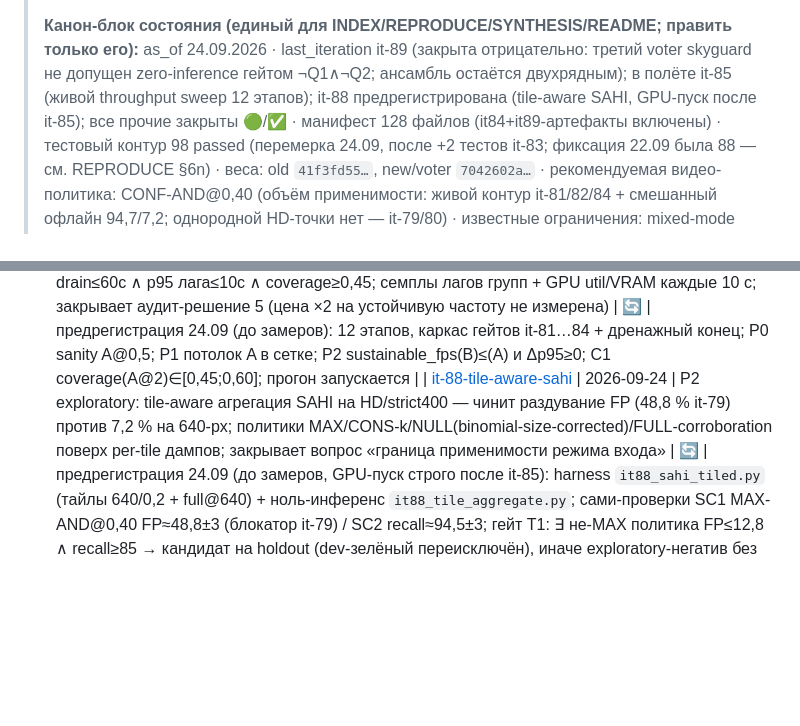
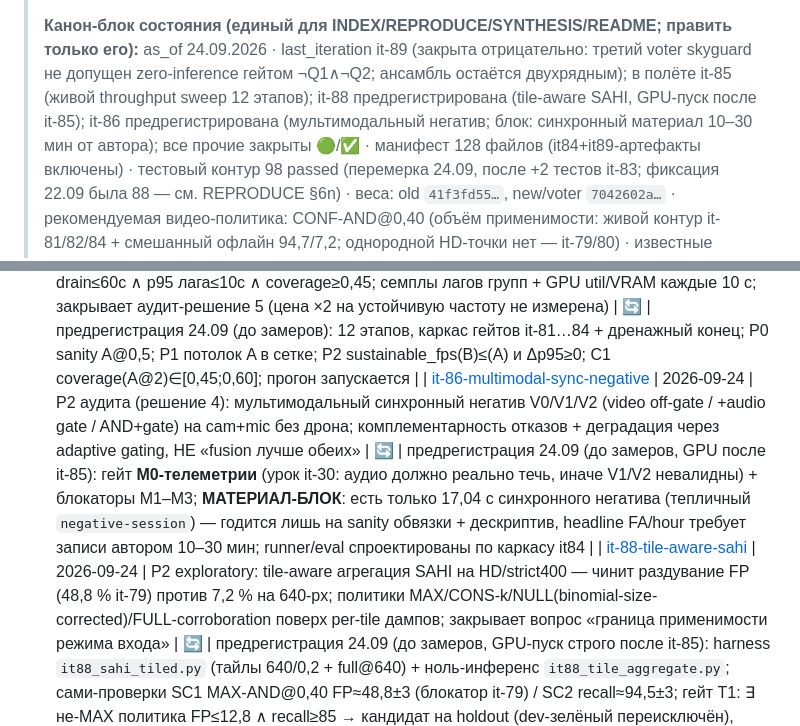
Before and after one commit to Yagiar/MasterResearch, a Markdown page: research/INDEX.md, 2 parts joined by grey strips. Drawn GitHub-style; blank space fills up the shorter version.

Commit message:
research: it-86 предрегистрация — мультимодальный синхронный негатив V0/V1/V2 (аудит-решение 4); блок: синхронный материал 10–30 мин (есть 17,04 с — sanity-обвязка); GPU после it-85

```diff
--- a/research/INDEX.md
+++ b/research/INDEX.md
@@ -6,7 +6,9 @@
 > **Канон-блок состояния (единый для INDEX/REPRODUCE/SYNTHESIS/README; править только его):**
 > as_of 24.09.2026 · last_iteration it-89 (закрыта отрицательно: третий voter skyguard не допущен
 > zero-inference гейтом ¬Q1∧¬Q2; ансамбль остаётся двухрядным); в полёте it-85 (живой throughput
-> sweep 12 этапов); it-88 предрегистрирована (tile-aware SAHI, GPU-пуск после it-85); все прочие закрыты 🟢/✅ ·
+> sweep 12 этапов); it-88 предрегистрирована (tile-aware SAHI, GPU-пуск после it-85); it-86
+> предрегистрирована (мультимодальный негатив; блок: синхронный материал 10–30 мин от автора);
+> все прочие закрыты 🟢/✅ ·
 > манифест 128 файлов (it84+it89-артефакты включены) · тестовый контур 98 passed (перемерка 24.09, после +2 тестов it-83;
 > фиксация 22.09 была 88 — см. REPRODUCE §6n) · веса: old `41f3fd55…`, new/voter `7042602a…` ·
 > рекомендуемая видео-политика: CONF-AND@0,40 (объём применимости: живой контур it-81/82/84 +
@@ -126,5 +128,6 @@
 | [it-83-media-ts-fix](iterations/it-83-media-ts-fix.md) | 2026-09-24 | P0 аудита 24.09: фикс media_ts режима папки mmaud_replay (таймбейс = requested_fps вместо номинальных 30 Hz; находка it-82 — сжатие ×15) + 2 теста + живой короткой sanity A/B (S1 ratio media/wall ∈ [0,8;1,2], S2 непереворот FP-эффекта AND<old); блокер it-84/it-86 | 🟢 | ЗАВЕРШЕНА 24.09: гейты чисты с 1-го пуска; **S1 🟢 post-burn-in ratio A 1,007 / B 0,993 (до фикса 0,07); буквальный предрег. полный-срез B 1,248 🔴 атрибутирован стартовому залпу тёп-запуска (зафиксирован оба числа)**; **S2 🟢 направление сохранено: FP(B AND)=0,161 < FP(A off)=0,418 (Δ=−25,7 п.п., sanity-абсолюты не канон)**; регресс 98 passed (+2 теста, §6n переподписан). it-84 разблокирован: join-ключ = media_ts · `it83_sanity_summary.txt` |
 | [it-84-paired-replay](iterations/it-84-paired-replay.md) | 2026-09-24 | P1 аудита: exact paired replay — те же 400 HD-фонов (loop=false), join по media_ts, C1-комплектность, discordant b/c + McNemar exact + cluster bootstrap; главное paired-доказательство FP-подавления AND@0,4 | 🟢 | ЗАВЕРШЕНА 24.09 с 1-го пуска (гейты чисты, дренаж сработал): **C1 🟢 (общих 209≥180, only_B=7≤15 — стартовые окна холодного A); P1 🟢: b=53 c=6, McNemar p=1,75·10⁻¹⁰, FP 0,330→0,105, Δ=−22,5 п.п., bootstrap [−29,2;−16,3]** — живое paired-обоснование AND_presence_live; **P2 🔴 по букве → находка: абсолют it-82 (0,893) был инфлирован единицей дофиксной эры (окно 1,2 медиа-с ≈ 36 картинок), пофреймовый канон — 0,33→0,105, согласен с офлайн 640-рядами V1/it-74 (27,5→10,2 %)** · `it84_paired.csv`, `it84_paired_summary.txt` |
 | [it-85-throughput-saturation](iterations/it-85-throughput-saturation-PLANNED.md) | 2026-09-24 | P1 аудита: throughput saturation sweep fps {0,5…5} × arms {A off, B AND@0,4} на strict400 (loop=false); sustainable := drain≤60с ∧ p95 лага≤10с ∧ coverage≥0,45; семплы лагов групп + GPU util/VRAM каждые 10 с; закрывает аудит-решение 5 (цена ×2 на устойчивую частоту не измерена) | 🔄 | предрегистрация 24.09 (до замеров): 12 этапов, каркас гейтов it-81…84 + дренажный конец; P0 sanity A@0,5; P1 потолок A в сетке; P2 sustainable_fps(B)≤(A) и Δp95≥0; C1 coverage(A@2)∈[0,45;0,60]; прогон запускается |
+| [it-86-multimodal-sync-negative](iterations/it-86-multimodal-sync-negative-PLANNED.md) | 2026-09-24 | P2 аудита (решение 4): мультимодальный синхронный негатив V0/V1/V2 (video off-gate / +audio gate / AND+gate) на cam+mic без дрона; комплементарность отказов + деградация через adaptive gating, НЕ «fusion лучше обеих» | 🔄 | предрегистрация 24.09 (до замеров, GPU после it-85): гейт **M0-телеметрии** (урок it-30: аудио должно реально течь, иначе V1/V2 невалидны) + блокаторы M1–M3; **МАТЕРИАЛ-БЛОК**: есть только 17,04 с синхронного негатива (тепличный `negative-session`) — годится лишь на sanity обвязки + дескриптив, headline FA/hour требует записи автором 10–30 мин; runner/eval спроектированы по каркасу it84 |
 | [it-88-tile-aware-sahi](iterations/it-88-tile-aware-sahi-PLANNED.md) | 2026-09-24 | P2 exploratory: tile-aware агрегация SAHI на HD/strict400 — чинит раздувание FP (48,8 % it-79) против 7,2 % на 640-px; политики MAX/CONS-k/NULL(binomial-size-corrected)/FULL-corroboration поверх per-tile дампов; закрывает вопрос «граница применимости режима входа» | 🔄 | предрегистрация 24.09 (до замеров, GPU-пуск строго после it-85): harness `it88_sahi_tiled.py` (тайлы 640/0,2 + full@640) + ноль-инференс `it88_tile_aggregate.py`; сами-проверки SC1 MAX-AND@0,40 FP≈48,8±3 (блокатор it-79) / SC2 recall≈94,5±3; гейт T1: ∃ не-MAX политика FP≤12,8 ∧ recall≥85 → кандидат на holdout (dev-зелёный переисключён), иначе exploratory-негатив без перекалибровки |
 | [it-89-skyguard-third-voter](iterations/it-89-skyguard-third-voter.md) | 2026-09-24 | P3, гейтирован роадмапом: skyguard-v11 как третий voter — zero-inference disagreement-анализ (tie-break на old≠new, MAJ3 vs AND₂) до всякого GPU-прогона | 🟢 | ЗАКРЫТА 24.09 **отрицательно без GPU-прогона** (стоп-критерий роадмапа исполнен дословно): Q0 🟢 (join 5091/400, recall-каноны ±0,2 п.п., вложенность AND₃⊆AND₂⊆MAJ₃); **Q1 🔴: best prec=0,95 при τ=0,5, но introduced_FP=24 ≫ 2 (FP AND₂ 5,25→11,2 %); Q2 🔴: MAJ₃@0,4 = реколл +4,0 п.п. против FP +11,5 п.п. — одностороннее движение**; skyguard в фонах — «да-детектор» (согласно красным E1/E6 it-70); ансамбль цикла остаётся двухрядным · `it89_skyguard_gate.{csv,txt}` |
```
Also changed, not shown: research/iterations/it-86-multimodal-sync-negative-PLANNED.md (added, +73 -0 lines).
